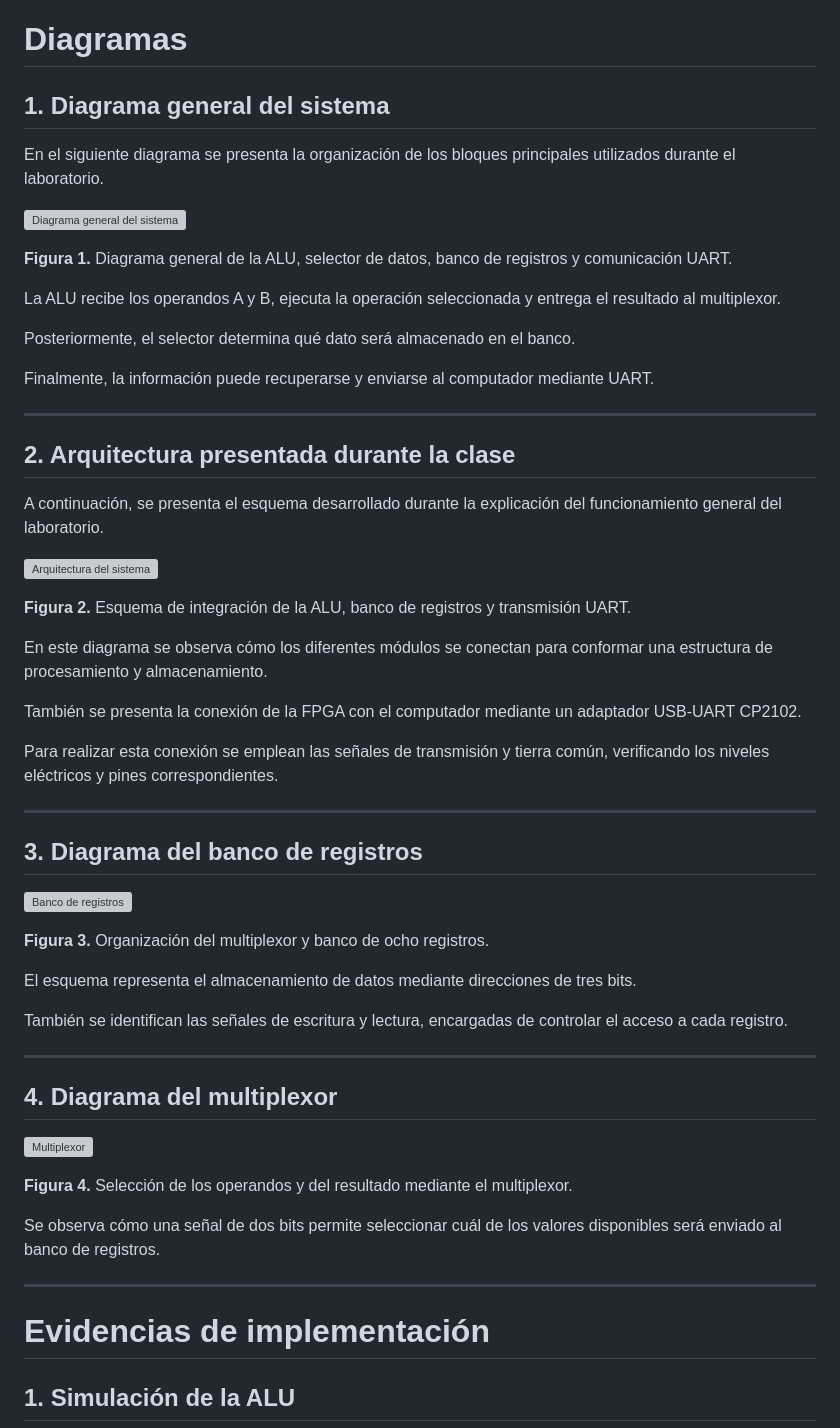
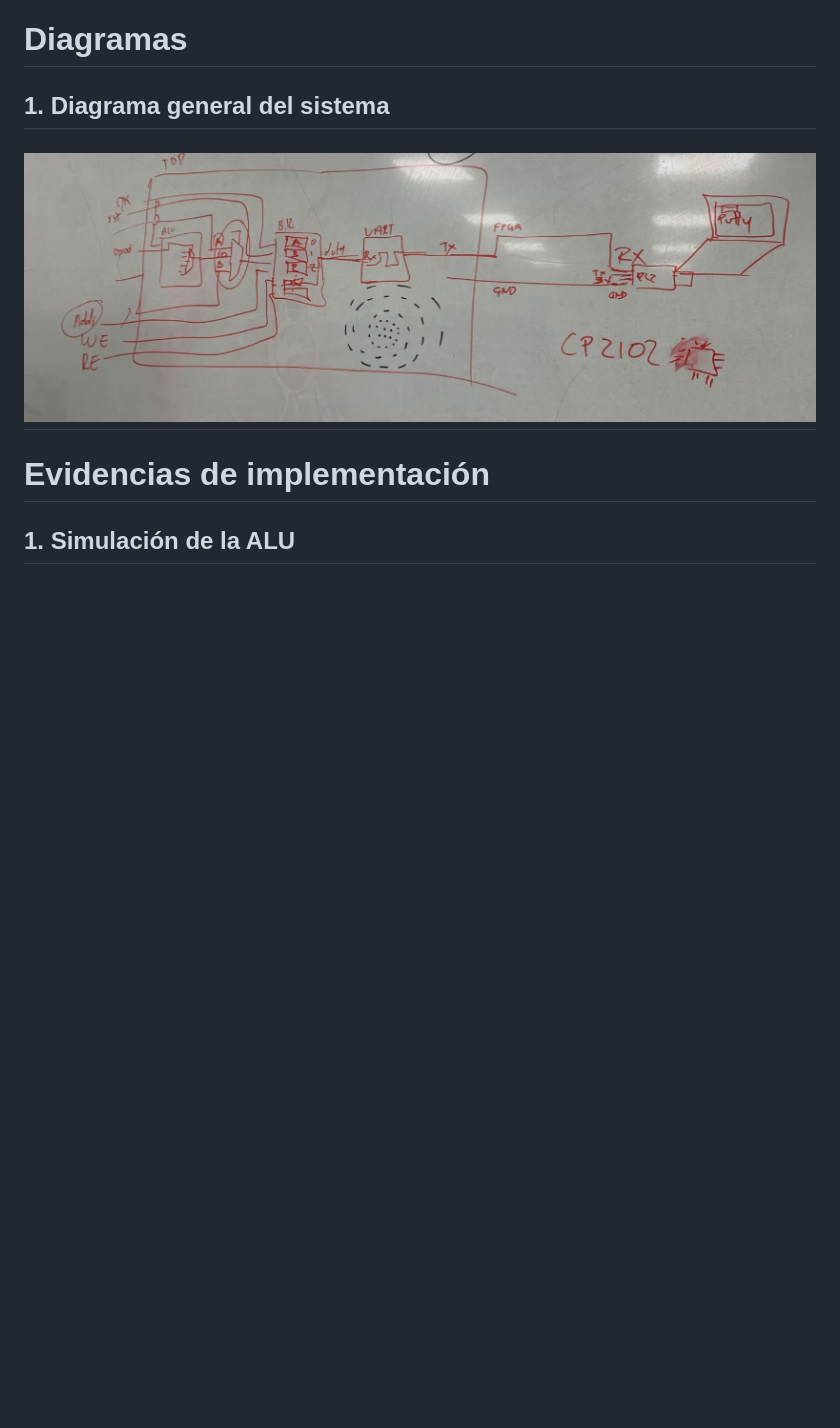
Before and after one commit to digitalECCI/arquitecturaDeProcesadoresG1E3, a Markdown page: lab4/README.md, the part around the change. Rendered like a GitHub page; pictures changed too: lab4/image.png (added); blank space fills up the shorter version; grey boxes are pictures that could not be loaded.

Commit message:
imagen

```diff
--- a/lab4/README.md
+++ b/lab4/README.md
@@ -1255,56 +1255,7 @@ Es importante señalar que el testbench comprueba principalmente el almacenamien
 
 ## 1. Diagrama general del sistema
 
-En el siguiente diagrama se presenta la organización de los bloques principales utilizados durante el laboratorio.
-
-![Diagrama general del sistema](imagenes/diagrama_bloques.png)
-
-**Figura 1.** Diagrama general de la ALU, selector de datos, banco de registros y comunicación UART.
-
-La ALU recibe los operandos A y B, ejecuta la operación seleccionada y entrega el resultado al multiplexor.
-
-Posteriormente, el selector determina qué dato será almacenado en el banco.
-
-Finalmente, la información puede recuperarse y enviarse al computador mediante UART.
-
----
-
-## 2. Arquitectura presentada durante la clase
-
-A continuación, se presenta el esquema desarrollado durante la explicación del funcionamiento general del laboratorio.
-
-![Arquitectura del sistema](imagenes/pizarra_arquitectura.jpg)
-
-**Figura 2.** Esquema de integración de la ALU, banco de registros y transmisión UART.
-
-En este diagrama se observa cómo los diferentes módulos se conectan para conformar una estructura de procesamiento y almacenamiento.
-
-También se presenta la conexión de la FPGA con el computador mediante un adaptador USB-UART CP2102.
-
-Para realizar esta conexión se emplean las señales de transmisión y tierra común, verificando los niveles eléctricos y pines correspondientes.
-
----
-
-## 3. Diagrama del banco de registros
-
-![Banco de registros](imagenes/pizarra_banco_registros.jpg)
-
-**Figura 3.** Organización del multiplexor y banco de ocho registros.
-
-El esquema representa el almacenamiento de datos mediante direcciones de tres bits.
-
-También se identifican las señales de escritura y lectura, encargadas de controlar el acceso a cada registro.
-
----
-
-## 4. Diagrama del multiplexor
-
-![Multiplexor](imagenes/pizarra_selector.jpg)
-
-**Figura 4.** Selección de los operandos y del resultado mediante el multiplexor.
-
-Se observa cómo una señal de dos bits permite seleccionar cuál de los valores disponibles será enviado al banco de registros.
-
+![alt text](image.png)
 ---
 
 # Evidencias de implementación
```
